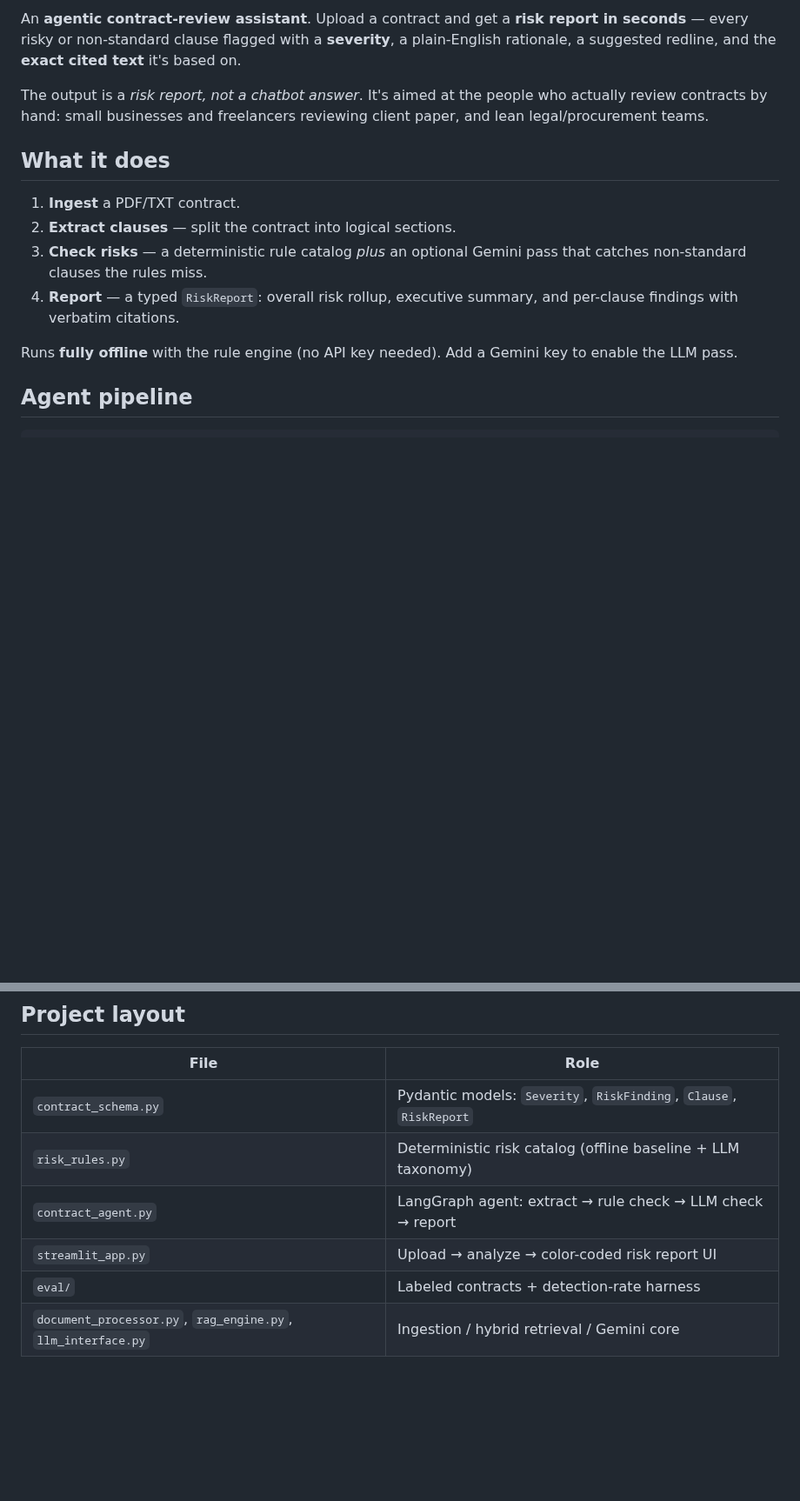
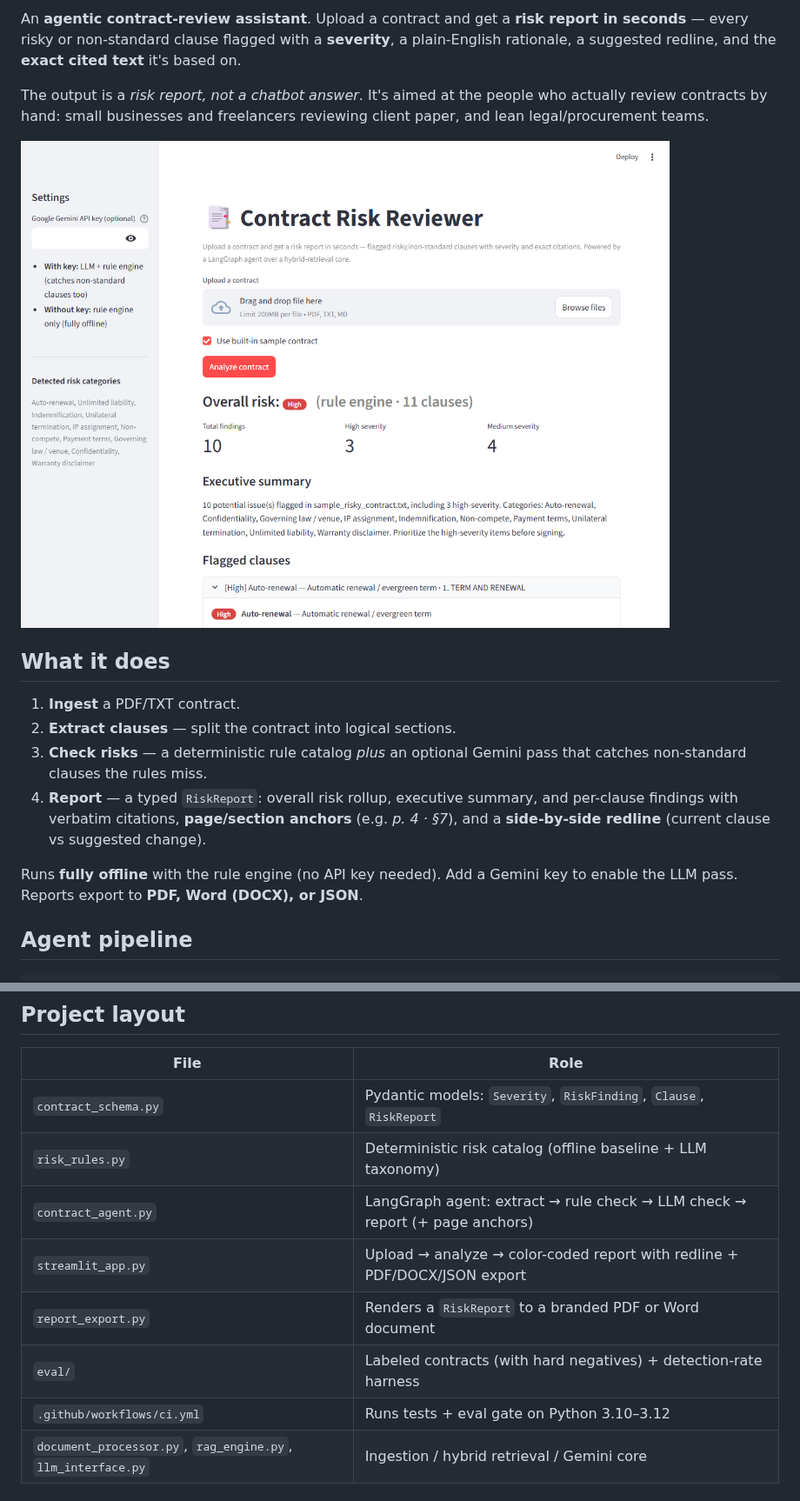
Before and after one commit to Karthik0809/contract-risk-reviewer, a Markdown page: README.md, 2 parts joined by grey strips. Shown at 87% size. GitHub-like rendering; pictures changed too: assets/demo.png (added); blank space fills up the shorter version.

```diff
--- a/README.md
+++ b/README.md
@@ -15,15 +19,17 @@ pinned: false
 An **agentic contract-review assistant**. Upload a contract and get a **risk report in seconds** — every risky or non-standard clause flagged with a **severity**, a plain-English rationale, a suggested redline, and the **exact cited text** it's based on.
 
 The output is a *risk report, not a chatbot answer*. It's aimed at the people who actually review contracts by hand: small businesses and freelancers reviewing client paper, and lean legal/procurement teams.
+
+![Contract Risk Reviewer — risk report with severity, citations, and side-by-side redline](assets/demo.png)
 
 ## What it does
 
 1. **Ingest** a PDF/TXT contract.
 2. **Extract clauses** — split the contract into logical sections.
 3. **Check risks** — a deterministic rule catalog *plus* an optional Gemini pass that catches non-standard clauses the rules miss.
-4. **Report** — a typed `RiskReport`: overall risk rollup, executive summary, and per-clause findings with verbatim citations.
+4. **Report** — a typed `RiskReport`: overall risk rollup, executive summary, and per-clause findings with verbatim citations, **page/section anchors** (e.g. *p. 4 · §7*), and a **side-by-side redline** (current clause vs suggested change).
 
-Runs **fully offline** with the rule engine (no API key needed). Add a Gemini key to enable the LLM pass.
+Runs **fully offline** with the rule engine (no API key needed). Add a Gemini key to enable the LLM pass. Reports export to **PDF, Word (DOCX), or JSON**.
 
 ## Agent pipeline
 
@@ -80,9 +93,11 @@ python -m pytest test_contract_reviewer.py -q
 |---|---|
 | `contract_schema.py` | Pydantic models: `Severity`, `RiskFinding`, `Clause`, `RiskReport` |
 | `risk_rules.py` | Deterministic risk catalog (offline baseline + LLM taxonomy) |
-| `contract_agent.py` | LangGraph agent: extract → rule check → LLM check → report |
-| `streamlit_app.py` | Upload → analyze → color-coded risk report UI |
-| `eval/` | Labeled contracts + detection-rate harness |
+| `contract_agent.py` | LangGraph agent: extract → rule check → LLM check → report (+ page anchors) |
+| `streamlit_app.py` | Upload → analyze → color-coded report with redline + PDF/DOCX/JSON export |
+| `report_export.py` | Renders a `RiskReport` to a branded PDF or Word document |
+| `eval/` | Labeled contracts (with hard negatives) + detection-rate harness |
+| `.github/workflows/ci.yml` | Runs tests + eval gate on Python 3.10–3.12 |
 | `document_processor.py`, `rag_engine.py`, `llm_interface.py` | Ingestion / hybrid retrieval / Gemini core |
 
 ## Ask-anything retrieval (bonus)
```
Also changed, not shown: other parts of README.md (+13 -2 lines), 10 other files.
